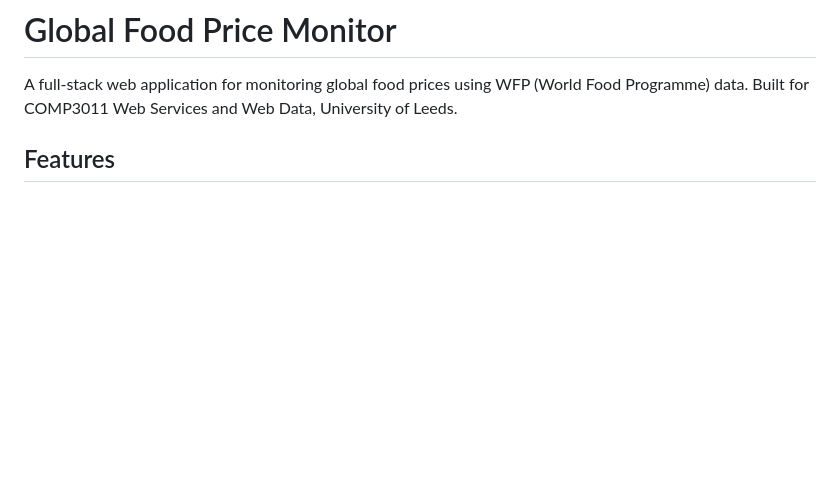
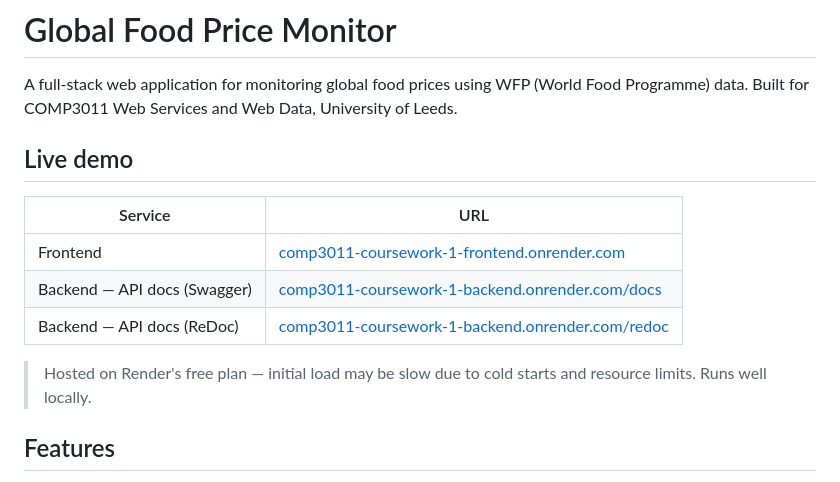
Before and after one commit to COMP3011-Coursework/COMP3011-Coursework-1, a Markdown page: README.md, the part around the change. Drawn GitHub-style; blank space fills up the shorter version.

Commit message:
docs(readme): add live demo section with Render deployment URLs
Co-Authored-By: Claude Sonnet 4.6 <noreply@anthropic.com>

```diff
--- a/README.md
+++ b/README.md
@@ -1,6 +1,16 @@
 # Global Food Price Monitor
 
 A full-stack web application for monitoring global food prices using WFP (World Food Programme) data. Built for COMP3011 Web Services and Web Data, University of Leeds.
+
+## Live demo
+
+| Service | URL |
+| --- | --- |
+| Frontend | [comp3011-coursework-1-frontend.onrender.com](https://comp3011-coursework-1-frontend.onrender.com/) |
+| Backend — API docs (Swagger) | [comp3011-coursework-1-backend.onrender.com/docs](https://comp3011-coursework-1-backend.onrender.com/docs) |
+| Backend — API docs (ReDoc) | [comp3011-coursework-1-backend.onrender.com/redoc](https://comp3011-coursework-1-backend.onrender.com/redoc) |
+
+> Hosted on Render's free plan — initial load may be slow due to cold starts and resource limits. Runs well locally.
 
 ## Features
 
```
